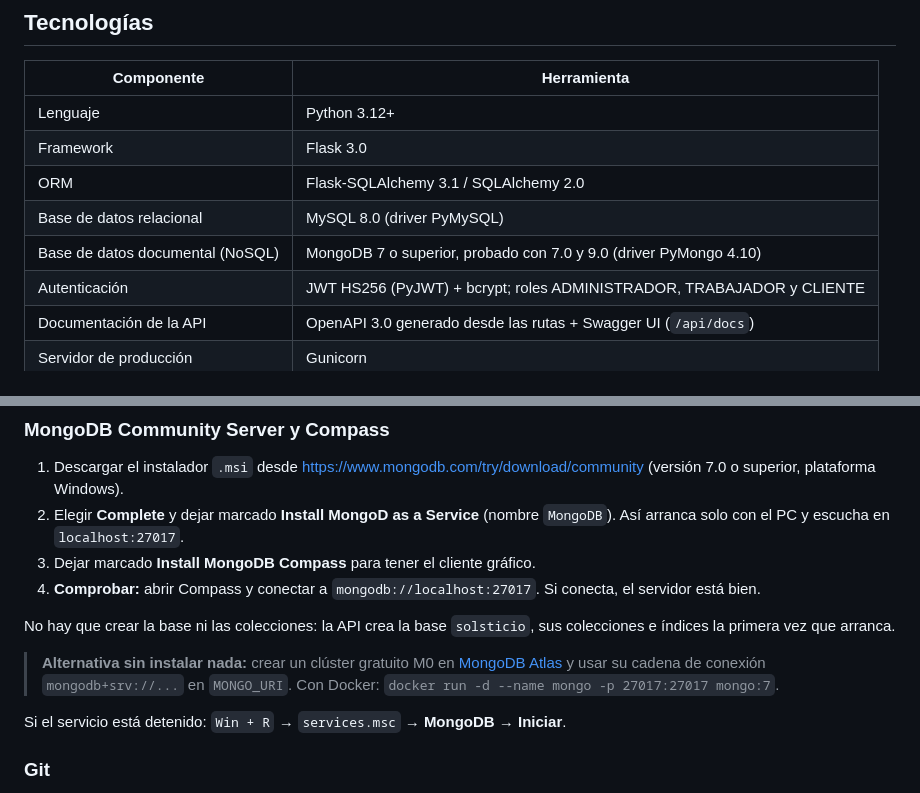
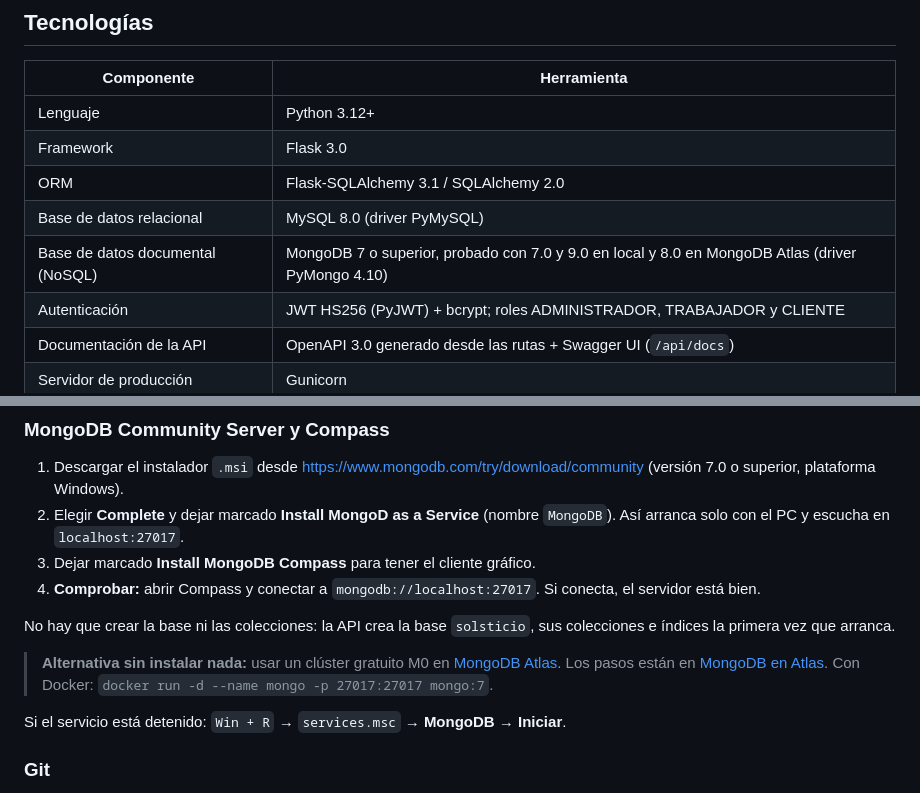
Before and after one commit to miguelamarinb-ops/Solsticio, a Markdown page: README.md, 2 parts joined by grey strips. Drawn GitHub-style.

```diff
--- a/README.md
+++ b/README.md
@@ -36,7 +36,7 @@ Desde la **Entrega 2** la API usa **persistencia políglota**: MySQL para los da
 | Framework | Flask 3.0 |
 | ORM | Flask-SQLAlchemy 3.1 / SQLAlchemy 2.0 |
 | Base de datos relacional | MySQL 8.0 (driver PyMySQL) |
-| Base de datos documental (NoSQL) | MongoDB 7 o superior, probado con 7.0 y 9.0 (driver PyMongo 4.10) |
+| Base de datos documental (NoSQL) | MongoDB 7 o superior, probado con 7.0 y 9.0 en local y 8.0 en MongoDB Atlas (driver PyMongo 4.10) |
 | Autenticación | JWT HS256 (PyJWT) + bcrypt; roles ADMINISTRADOR, TRABAJADOR y CLIENTE |
 | Documentación de la API | OpenAPI 3.0 generado desde las rutas + Swagger UI (`/api/docs`) |
 | Servidor de producción | Gunicorn |
@@ -116,7 +116,7 @@ Si aparece `Can't connect to MySQL server`, el servicio puede estar detenido:
 
 No hay que crear la base ni las colecciones: la API crea la base `solsticio`, sus colecciones e índices la primera vez que arranca.
 
-> **Alternativa sin instalar nada:** crear un clúster gratuito M0 en [MongoDB Atlas](https://www.mongodb.com/atlas) y usar su cadena de conexión `mongodb+srv://...` en `MONGO_URI`. Con Docker: `docker run -d --name mongo -p 27017:27017 mongo:7`.
+> **Alternativa sin instalar nada:** usar un clúster gratuito M0 en [MongoDB Atlas](https://www.mongodb.com/atlas). Los pasos están en [MongoDB en Atlas](#mongodb-en-atlas). Con Docker: `docker run -d --name mongo -p 27017:27017 mongo:7`.
 
 Si el servicio está detenido: `Win + R` → `services.msc` → **MongoDB** → **Iniciar**.
 
```
Also changed, not shown: other parts of README.md (+30 -0 lines), docs/imagenes/entrega3/85-terminal-mongodb-atlas.png (added), docs/imagenes/entrega3/86-terminal-pytest-atlas.png (added), 1 other file.
